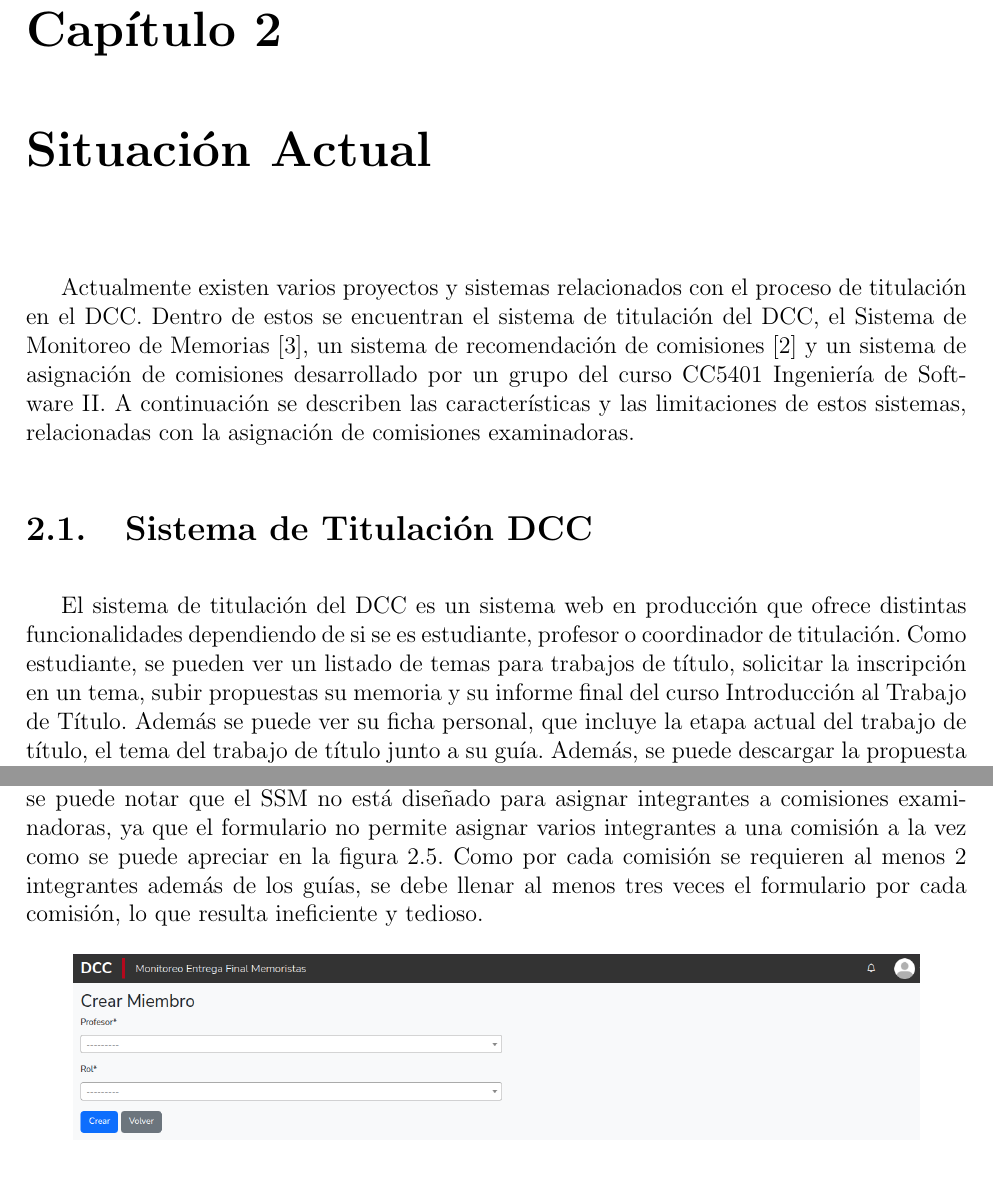
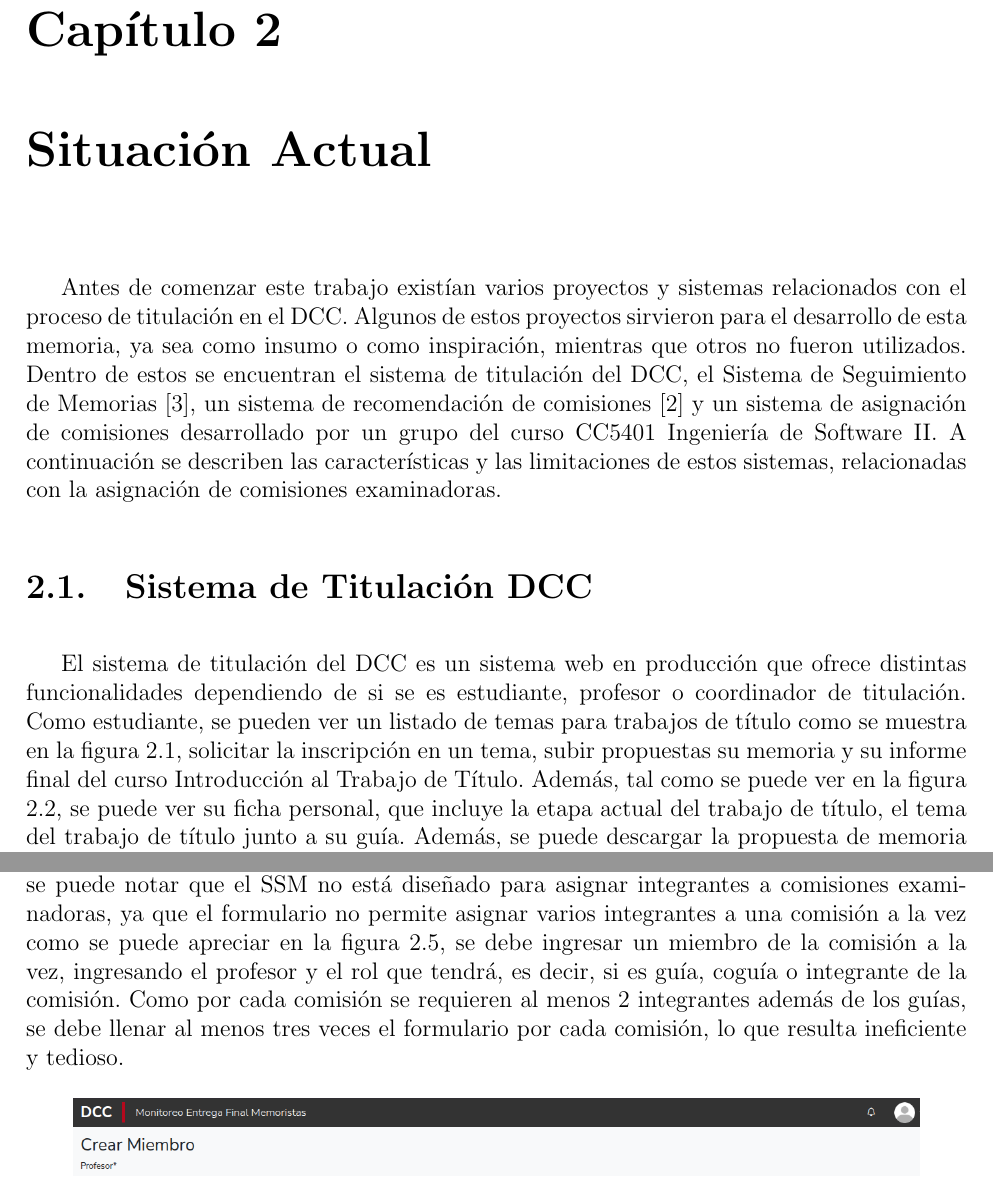
Before and after one commit to Vicenturro14/documento-memoria, a LaTeX thesis (main.tex, which reads secciones/2.estado_del_arte.tex): two parts of pages 14 and 17 of 53, joined at a grey line, cut so that both start at the same text. Compiled offline with pdfLaTeX.

Commit message:
fix: apply corrections to estado del arte

```diff
--- a/secciones/2.estado_del_arte.tex
+++ b/secciones/2.estado_del_arte.tex
@@ -1,8 +1,8 @@
 \chapter{Situación Actual}
-
-Actualmente existen varios proyectos y sistemas relacionados con el proceso de titulación
-en el DCC. Dentro de estos se encuentran el sistema de titulación del DCC, el Sistema de
-Monitoreo de Memorias \cite{SistemaMonitoreoMemorias}, un sistema de recomendación de
+Antes de comenzar este trabajo existían varios proyectos y sistemas relacionados con el
+proceso de titulación en el DCC. Algunos de estos proyectos sirvieron para el desarrollo
+de esta memoria, ya sea como insumo o como inspiración, mientras que otros no fueron
+utilizados. Dentro de estos se encuentran el sistema de titulación del DCC, el Sistema de Seguimiento de Memorias \cite{SistemaMonitoreoMemorias}, un sistema de recomendación de
 comisiones \cite{SistemaRecomendacion} y un sistema de asignación de comisiones
 desarrollado por un grupo del curso CC5401 Ingeniería de Software II. A continuación se
 describen las características y las limitaciones de estos sistemas, relacionadas con la
@@ -13,11 +13,12 @@ asignación de comisiones examinadoras.
 
 El sistema de titulación del DCC es un sistema web en producción que ofrece distintas
 funcionalidades dependiendo de si se es estudiante, profesor o coordinador de titulación.
-Como estudiante, se pueden ver un listado de temas para trabajos de título, solicitar
-la inscripción en un tema, subir propuestas su memoria y su informe final del curso
-Introducción al Trabajo de Título. Además se puede ver su ficha personal, que incluye
-la etapa actual del trabajo de título, el tema del trabajo de título junto a su guía.
-Además, se puede descargar la propuesta de memoria y el informe final de Introducción al
+Como estudiante, se pueden ver un listado de temas para trabajos de título como se muestra
+en la figura \ref{fig:titulacion_temas}, solicitar la inscripción en un tema, subir
+propuestas su memoria y su informe final del curso Introducción al Trabajo de Título.
+Además, tal como se puede ver en la figura \ref{fig:titulacion_ficha}, se puede ver su ficha personal, que incluye la etapa actual del trabajo de título,
+el tema del trabajo de título junto a su guía. Además, se puede descargar la propuesta de
+memoria y el informe final de Introducción al
 Trabajo de Título, en caso de haber subido.
 
 \begin{figure}[ht]
@@ -115,8 +116,9 @@ tener al menos un/a profesor/a con jerarquía de profesor/a.
 En el caso de la asignación de integrantes a una comisión mediante un formulario, también
 se puede notar que el SSM no está diseñado para asignar integrantes a comisiones
 examinadoras, ya que el formulario no permite asignar varios integrantes a una comisión a
-la vez como se puede apreciar en la figura \ref{fig:smm_form}. Como por cada comisión se
-requieren al menos 2 integrantes además de los guías, se debe llenar al menos tres veces
+la vez como se puede apreciar en la figura \ref{fig:smm_form}, se debe ingresar un miembro de
+la comisión a la vez, ingresando el profesor y el rol que tendrá, es decir, si es guía,
+coguía o integrante de la comisión. Como por cada comisión se requieren al menos 2 integrantes además de los guías, se debe llenar al menos tres veces
 el formulario por cada comisión, lo que resulta ineficiente y tedioso.
 
 \begin{figure}[ht]
```
Also changed, not shown: secciones/1.introduccion.tex (+1 -1 lines), secciones/5.validacion.tex (+2 -2 lines), main.pdf, secciones/2.estado_del_arte.tex (17 more changed lines).
